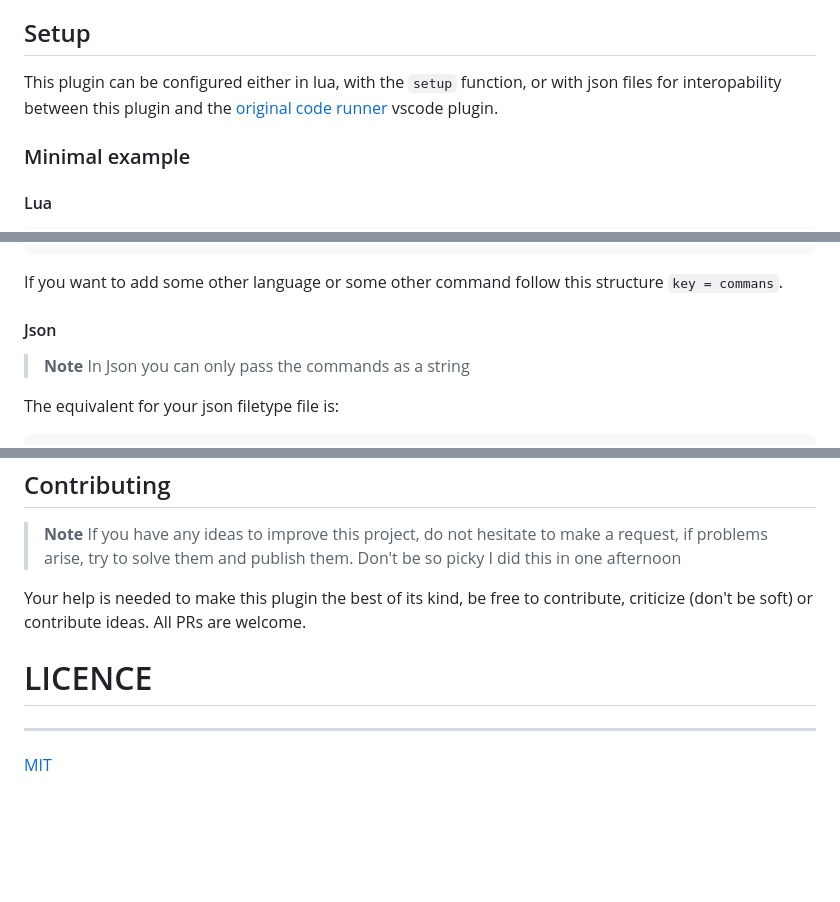
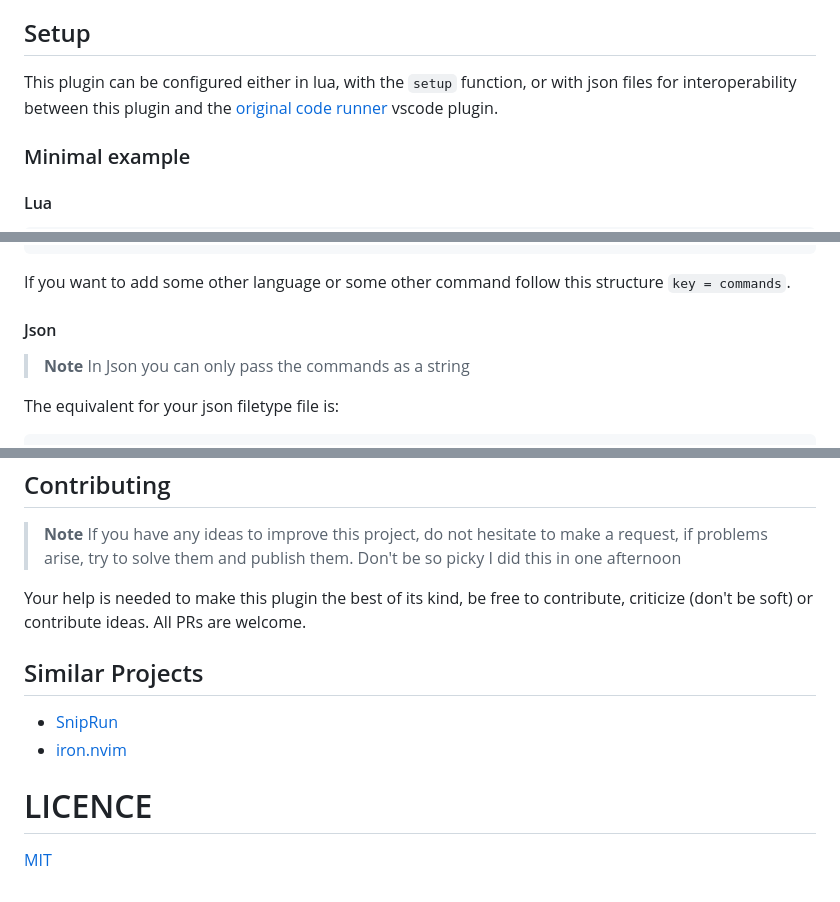
Before and after one commit to CRAG666/code_runner.nvim, a Markdown page: README.md, 3 parts joined by grey strips. Drawn GitHub-style; blank space fills up the shorter version.

Commit message:
fix(doc): Fix new readme icons, plus tiny improvements

````diff
--- a/README.md
+++ b/README.md
@@ -56,7 +56,7 @@ Please see my config [code_runner.lua](https://github.com/CRAG666/dotfiles/blob/
 
 ## Setup
 
-This plugin can be configured either in lua, with the `setup` function, or with json files for interopability between this plugin and the [original code runner](https://github.com/formulahendry/vscode-code-runner) vscode plugin.
+This plugin can be configured either in lua, with the `setup` function, or with json files for interoperability between this plugin and the [original code runner](https://github.com/formulahendry/vscode-code-runner) vscode plugin.
 
 ### Minimal example
 
@@ -204,7 +205,7 @@ filetype = {
 },
 ```
 
-If you want to add some other language or some other command follow this structure `key = commans`.
+If you want to add some other language or some other command follow this structure `key = commands`.
 
 #### Json
 
@@ -522,8 +523,11 @@ require("harpoon.term").sendCommand(1, require("code_runner.commands").get_filet
 
 Your help is needed to make this plugin the best of its kind, be free to contribute, criticize (don't be soft) or contribute ideas. All PRs are welcome.
 
+## Similar Projects
+
+- [SnipRun](https://github.com/michaelb/sniprun)
+- [iron.nvim](https://github.com/Vigemus/iron.nvim)
+
 # LICENCE
 
----
-
 [MIT](https://github.com/CRAG666/code_runner.nvim/blob/main/LICENSE)
````
Also changed, not shown: other parts of README.md (+4 -3 lines).
